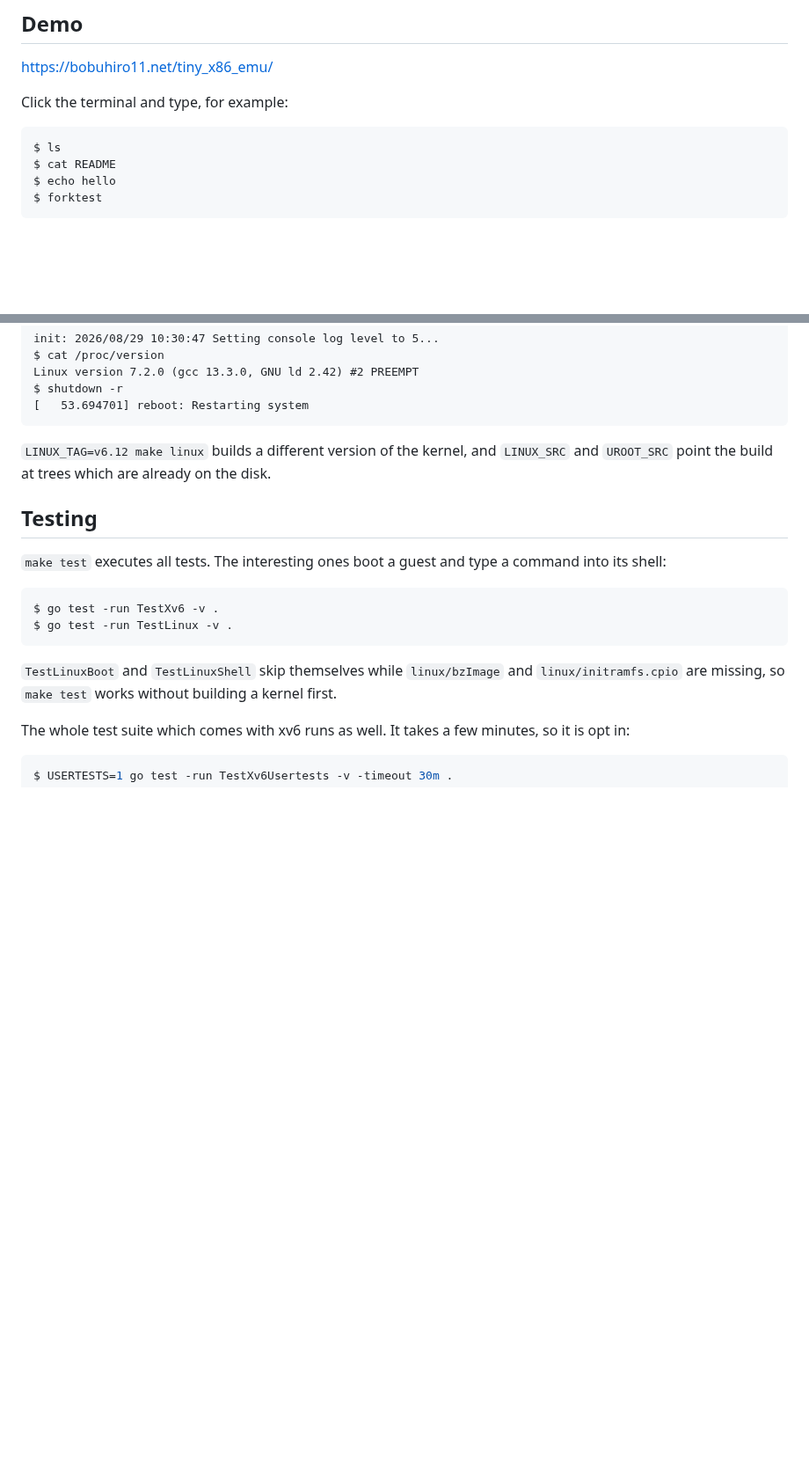
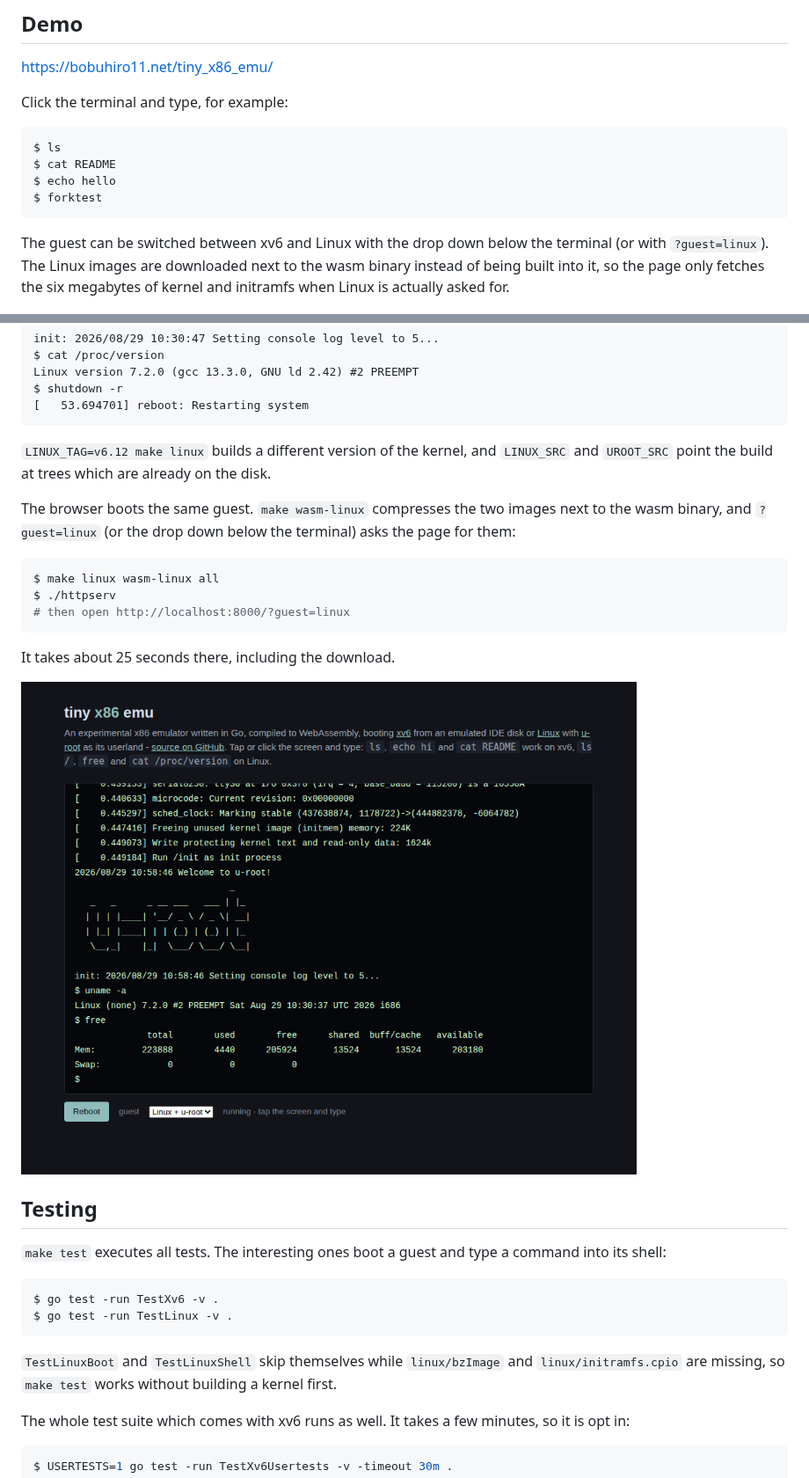
Before and after one commit to bobuhiro11/tiny_x86_emu, a Markdown page: README.md, 2 parts joined by grey strips. Shown at 88% size. GitHub-like rendering; pictures changed too: screenshot-linux.png (added); blank space fills up the shorter version.

````diff
--- a/README.md
+++ b/README.md
@@ -19,6 +19,11 @@ $ cat README
 $ echo hello
 $ forktest
 ```
+
+The guest can be switched between xv6 and Linux with the drop down below the
+terminal (or with `?guest=linux`). The Linux images are downloaded next to the
+wasm binary instead of being built into it, so the page only fetches the six
+megabytes of kernel and initramfs when Linux is actually asked for.
 
 ![screenshot](https://raw.githubusercontent.com/bobuhiro11/tiny_x86_emu/master/screenshot.png)
 
@@ -147,6 +152,20 @@ $ shutdown -r
 `LINUX_SRC` and `UROOT_SRC` point the build at trees which are already on the
 disk.
 
+The browser boots the same guest. `make wasm-linux` compresses the two images
+next to the wasm binary, and `?guest=linux` (or the drop down below the
+terminal) asks the page for them:
+
+```bash
+$ make linux wasm-linux all
+$ ./httpserv
+# then open http://localhost:8000/?guest=linux
+```
+
+It takes about 25 seconds there, including the download.
+
+![Linux booted in the browser](screenshot-linux.png)
+
 ## Testing
 
 `make test` executes all tests. The interesting ones boot a guest and type a
````
Also changed, not shown: 4 other files.
